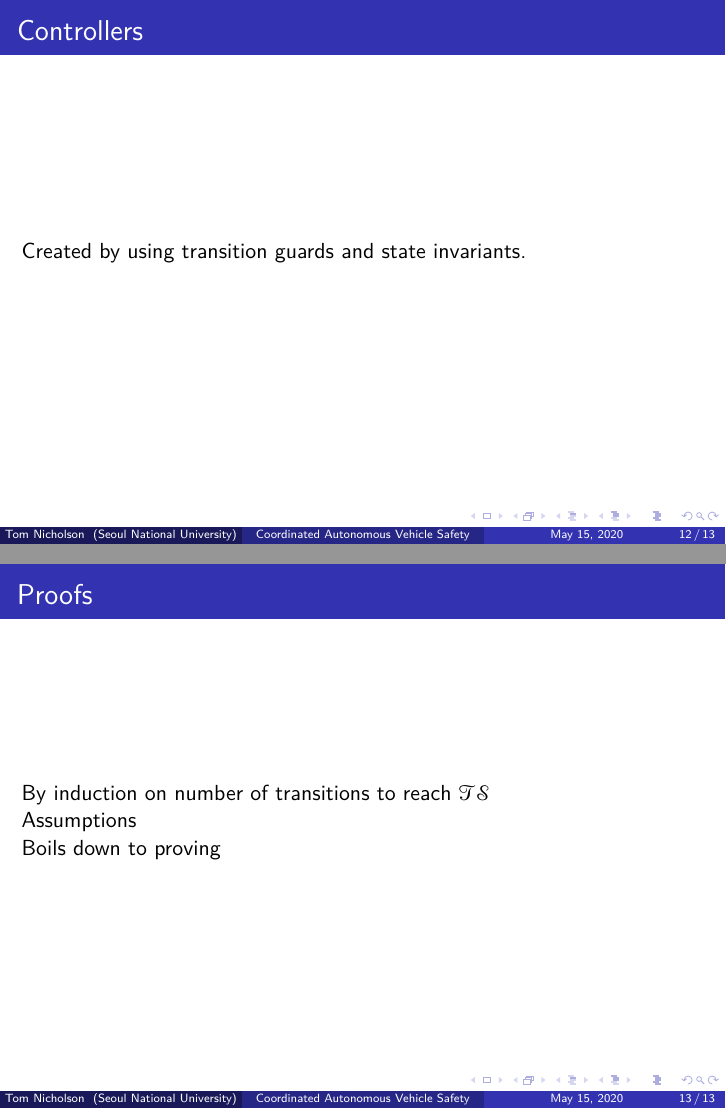
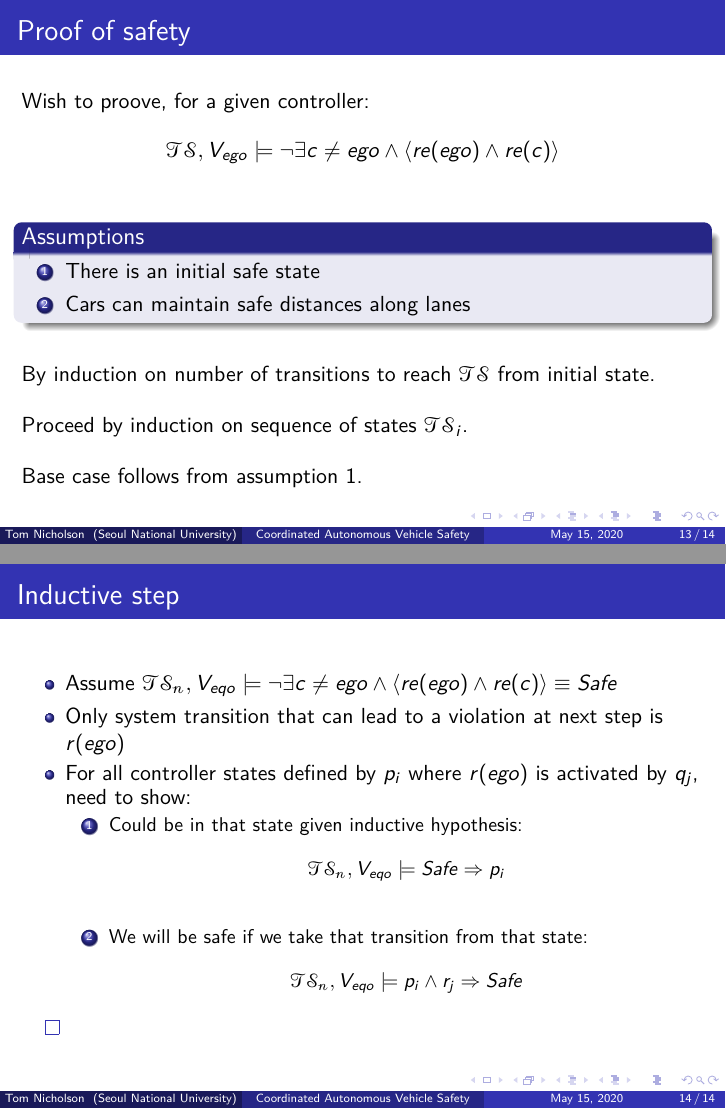
Before and after one commit to tomssem/MLSL, LaTeX slides (tex/template_Beamer.tex): pages 28 and 29 of 29 before the commit and pages 37 and 43 of 43 after it, joined at a grey line. Compiled offline with pdfLaTeX; a LaTeX package or settings file that is missing is left out.

Commit message:
Finish first draft

```diff
--- a/tex/template_Beamer.tex
+++ b/tex/template_Beamer.tex
@@ -242,4 +247,3 @@ Can change safety definition to:
 \end{frame}
 
 \begin{frame}{Controllers}
-Created by using transition guards and state invariants.
@@ -246,4 +262,6 @@ Created by using transition guards and state invariants.
 \end{frame}
 
-\begin{frame}{Proofs}
-By induction on number of transitions to reach $\mathcal{TS}$
+\begin{frame}{Proof of safety}
+Wish to proove, for a given controller:
+\begin{equation*}\label{eq:safety_goal}
+\mathcal{TS}, V_{ego} \models \neg \exists c \neq ego \land \langle re(ego) \land re(c)\rangle
@@ -250,7 +272,40 @@ By induction on number of transitions to reach $\mathcal{TS}$
+		\item There is an initial safe state
+		\item Cars can maintain safe distances along lanes
+	\end{enumerate}
+\end{block}
 
-Assumptions
+\pause
+\bigskip
+By induction on number of transitions to reach $\mathcal{TS}$ from initial state.\\
+\bigskip
+\pause
+Proceed by induction on sequence of states $\mathcal{TS}_i$.\\
+\bigskip
+\pause
+Base case follows from assumption 1.
 
-Boils down to proving
+\end{frame}
+
+\begin{frame}{Inductive step}
+
+	\begin{itemize}
+		\item 	Assume $\mathcal{TS_n}, V_{eqo} \models \neg \exists c \neq ego \land \langle re(ego) \land re(c)\rangle \equiv Safe$\\
+		\pause
+		\item Only system transition that can lead to a violation at next step is $r(ego)$\\
+		\pause
+		\item For all controller states defined by $p_i$ where $r(ego)$ is activated by $q_j$, need to show:
+		\begin{enumerate}
+			\pause
+			\item Could be in that state given inductive hypothesis:
+			$$\mathcal{TS_n}, V_{eqo} \models Safe \Rightarrow p_i$$
+			\pause
+			\item We will be safe if we take that transition from that state:
+			$$\mathcal{TS_n}, V_{eqo}\models p_i \land r_j \Rightarrow Safe$$
+		\end{enumerate}
+	\end{itemize}
+\pause
+$\qed$
+
 \end{frame}
 
 \end{document}
```
Also changed, not shown: tex/template_Beamer.tex (41 more changed lines).
